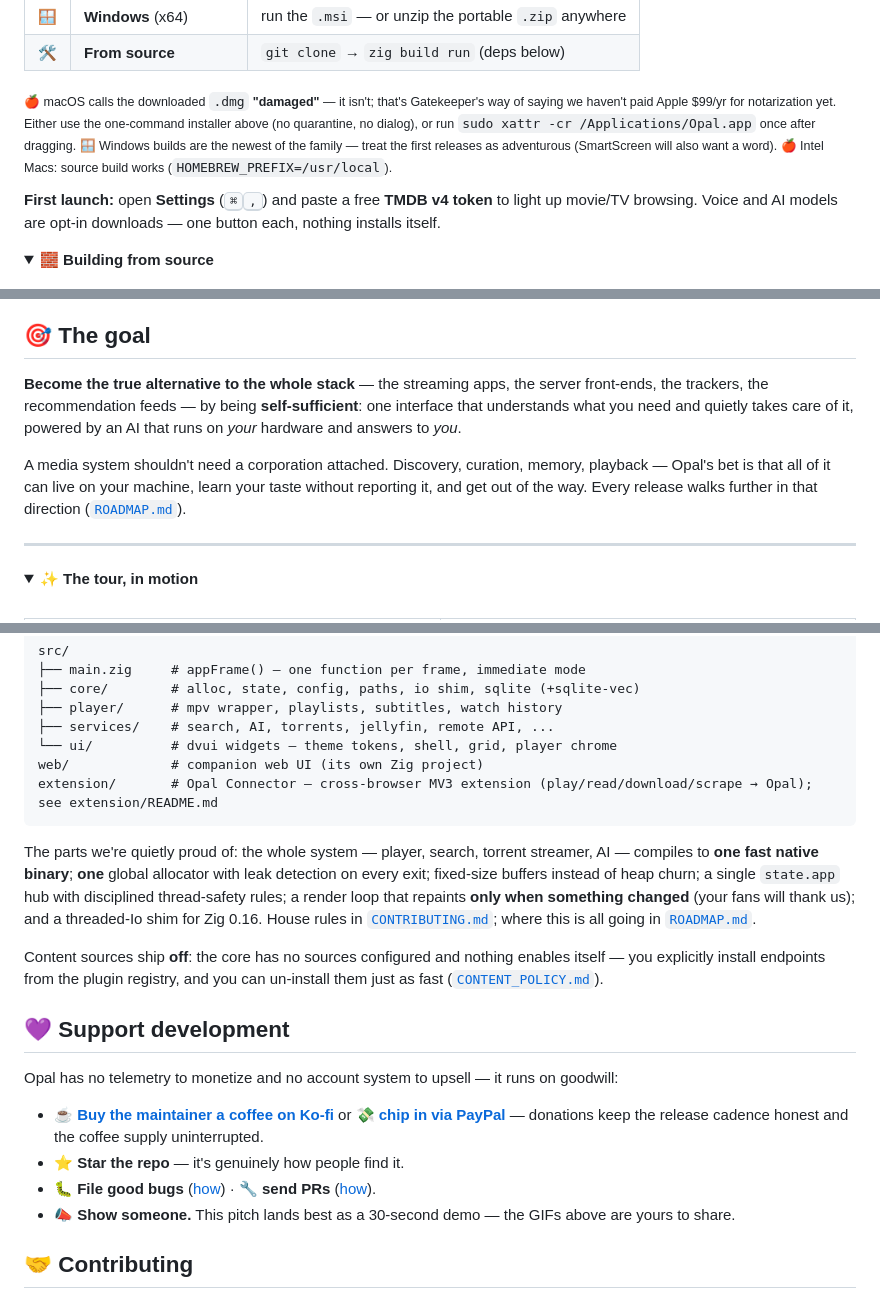
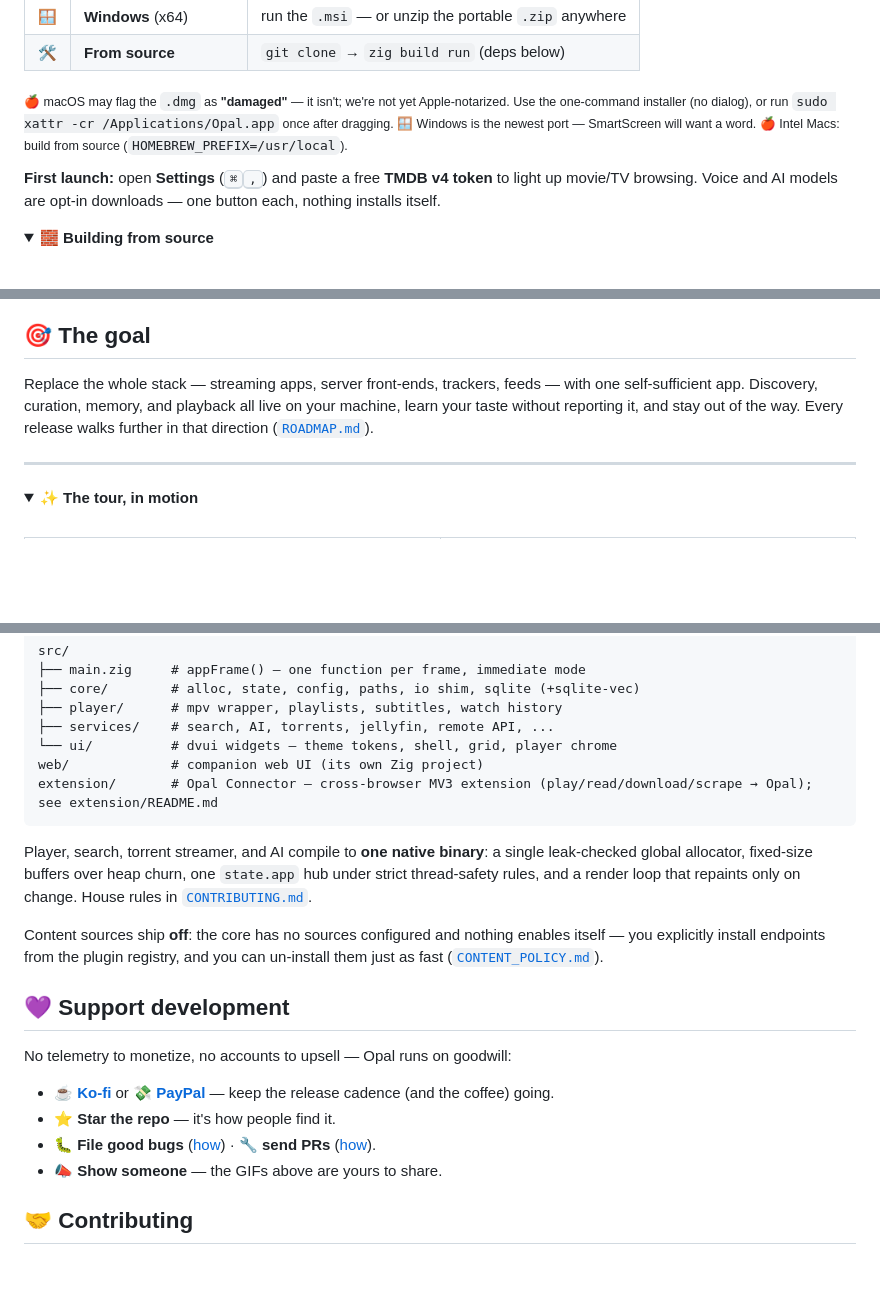
Before and after one commit to debpalash/Opal, a Markdown page: README.md, 3 parts joined by grey strips. Drawn GitHub-style; folded sections open; blank space fills up the shorter version.

Commit message:
docs(readme): trim prose — tighter goal/under-the-hood/support/caveats
Co-Authored-By: Claude Opus 4.8 <noreply@anthropic.com>

````diff
--- a/README.md
+++ b/README.md
@@ -78,12 +78,10 @@ Prefer to do it yourself? Find your row — every file is on the
 | 🪟 | **Windows** (x64) | run the `.msi` — or unzip the portable `.zip` anywhere |
 | 🛠 | **From source** | `git clone` → `zig build run` (deps below) |
 
-<sub>🍎 macOS calls the downloaded `.dmg` **"damaged"** — it isn't; that's
-Gatekeeper's way of saying we haven't paid Apple $99/yr for notarization yet.
-Either use the one-command installer above (no quarantine, no dialog), or run
-`sudo xattr -cr /Applications/Opal.app` once after dragging. 🪟 Windows builds are
-the newest of the family — treat the first releases as adventurous (SmartScreen
-will also want a word). 🍎 Intel Macs: source build works
+<sub>🍎 macOS may flag the `.dmg` as **"damaged"** — it isn't; we're not yet
+Apple-notarized. Use the one-command installer (no dialog), or run `sudo xattr
+-cr /Applications/Opal.app` once after dragging. 🪟 Windows is the newest port —
+SmartScreen will want a word. 🍎 Intel Macs: build from source
 (`HOMEBREW_PREFIX=/usr/local`).</sub>
 
 **First launch:** open **Settings** (<kbd>⌘</kbd><kbd>,</kbd>) and paste a free
@@ -149,16 +147,10 @@ XDG-compliant, no surprises:
 
 ## 🎯 The goal
 
-**Become the true alternative to the whole stack** — the streaming apps, the
-server front-ends, the trackers, the recommendation feeds — by being
-**self-sufficient**: one interface that understands what you need and quietly
-takes care of it, powered by an AI that runs on *your* hardware and answers to
-*you*.
-
-A media system shouldn't need a corporation attached. Discovery, curation,
-memory, playback — Opal's bet is that all of it can live on your machine,
-learn your taste without reporting it, and get out of the way. Every release
-walks further in that direction ([`ROADMAP.md`](ROADMAP.md)).
+Replace the whole stack — streaming apps, server front-ends, trackers, feeds —
+with one self-sufficient app. Discovery, curation, memory, and playback all
+live on your machine, learn your taste without reporting it, and stay out of
+the way. Every release walks further in that direction ([`ROADMAP.md`](ROADMAP.md)).
 
 ---
 
@@ -264,14 +256,11 @@ web/             # companion web UI (its own Zig project)
 extension/       # Opal Connector — cross-browser MV3 extension (play/read/download/scrape → Opal); see extension/README.md
 ```
 
-The parts we're quietly proud of: the whole system — player, search, torrent
-streamer, AI — compiles to **one fast native binary**; **one** global
-allocator with leak detection on every exit; fixed-size buffers instead of
-heap churn; a single `state.app` hub with disciplined thread-safety rules; a
-render loop that repaints **only when something changed** (your fans will
-thank us); and a threaded-Io shim for Zig 0.16. House rules in
-[`CONTRIBUTING.md`](.github/CONTRIBUTING.md); where this is all going in
-[`ROADMAP.md`](ROADMAP.md).
+Player, search, torrent streamer, and AI compile to **one native binary**: a
+single leak-checked global allocator, fixed-size buffers over heap churn, one
+`state.app` hub under strict thread-safety rules, and a render loop that
+repaints only on change. House rules in
+[`CONTRIBUTING.md`](.github/CONTRIBUTING.md).
 
 Content sources ship **off**: the core has no sources configured and nothing
 enables itself — you explicitly install endpoints from the plugin registry,
@@ -282,16 +271,12 @@ and you can un-install them just as fast
 
 ## 💜 Support development
 
-Opal has no telemetry to monetize and no account system to upsell — it runs on
-goodwill:
+No telemetry to monetize, no accounts to upsell — Opal runs on goodwill:
 
-- ☕ **[Buy the maintainer a coffee on Ko-fi](https://ko-fi.com/debpalash)** or
-  💸 **[chip in via PayPal](https://paypal.me/palashCoder)** — donations keep
-  the release cadence honest and the coffee supply uninterrupted.
-- ⭐ **Star the repo** — it's genuinely how people find it.
+- ☕ **[Ko-fi](https://ko-fi.com/debpalash)** or 💸 **[PayPal](https://paypal.me/palashCoder)** — keep the release cadence (and the coffee) going.
+- ⭐ **Star the repo** — it's how people find it.
 - 🐛 **File good bugs** ([how](.github/SUPPORT.md)) · 🔧 **send PRs** ([how](.github/CONTRIBUTING.md)).
-- 📣 **Show someone.** This pitch lands best as a 30-second demo — the GIFs
-  above are yours to share.
+- 📣 **Show someone** — the GIFs above are yours to share.
 
 ## 🤝 Contributing
 
````
